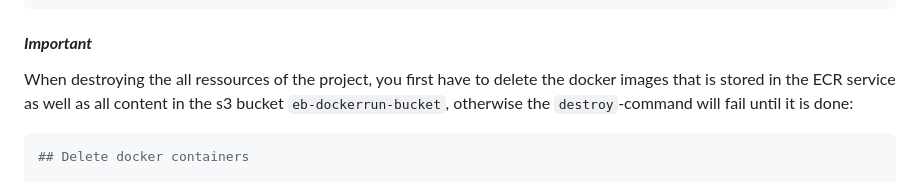
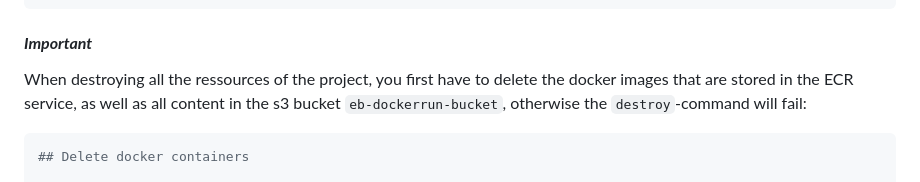
Before and after one commit to joweyel/chatbot-aws-app, a Markdown page: devops/README.md, the part around the change. GitHub-like rendering.

````diff
--- a/devops/README.md
+++ b/devops/README.md
@@ -121,7 +121,7 @@ terraform apply
 ```
 
 #### ***Important***
-When destroying the all ressources of the project, you first have to delete the docker images that is stored in the ECR service as well as all content in the s3 bucket `eb-dockerrun-bucket`, otherwise the `destroy`-command will fail until it is done:
+When destroying all the ressources of the project, you first have to delete the docker images that are stored in the ECR service, as well as all content in the s3 bucket `eb-dockerrun-bucket`, otherwise the `destroy`-command will fail:
 ```bash
 ## Delete docker containers
 
````
